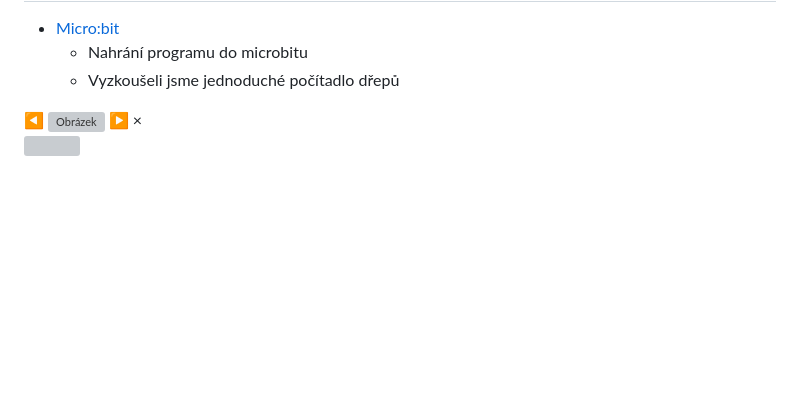
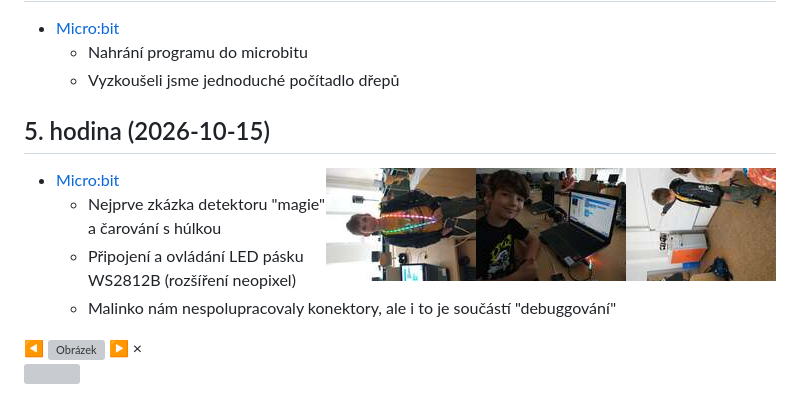
Before and after one commit to ldoktor/2026_2027, a Markdown page: pokrocili.md, the part around the change. Rendered like a GitHub page; pictures changed too: pokrocili-1-05-microbit-small.jpg (added), pokrocili-1-05-microbit2-small.jpg (added), pokrocili-1-05-microbit3-small.jpg (added); blank space fills up the shorter version; grey boxes are pictures that could not be loaded.

Commit message:
5. hodina
Signed-off-by: Lukáš Doktor <ldoktor@post.cz>

```diff
--- a/pokrocili.md
+++ b/pokrocili.md
@@ -57,6 +57,16 @@ Kurz bude organizován a veden [Lukášem Doktorem](../lectors/ldoktor)
   * Nahrání programu do microbitu
   * Vyzkoušeli jsme jednoduché počítadlo dřepů
 
+## 5. hodina (2026-10-15)
+
+<img align="right" src="pokrocili-1-05-microbit-small.jpg" data-full="pokrocili-1-05-microbit.jpg" style="height:85px" class="obrazek">
+<img align="right" src="pokrocili-1-05-microbit2-small.jpg" data-full="pokrocili-1-05-microbit2.jpg" style="height:85px" class="obrazek">
+<img align="right" src="pokrocili-1-05-microbit3-small.jpg" data-full="pokrocili-1-05-microbit3.jpg" style="height:85px" class="obrazek">
+
+* [Micro:bit](../assets/microbit)
+  * Nejprve zkázka detektoru "magie" a čarování s húlkou
+  * Připojení a ovládání LED pásku WS2812B (rozšíření neopixel)
+  * Malinko nám nespolupracovaly konektory, ale i to je součástí "debuggování"
 
 <div id="overlay" class="overlay hidden">
   <span id="prev" class="nav">&#9664;</span>
```
Also changed, not shown: zacatecnici.md (+6 -0 lines), 3 other files.
